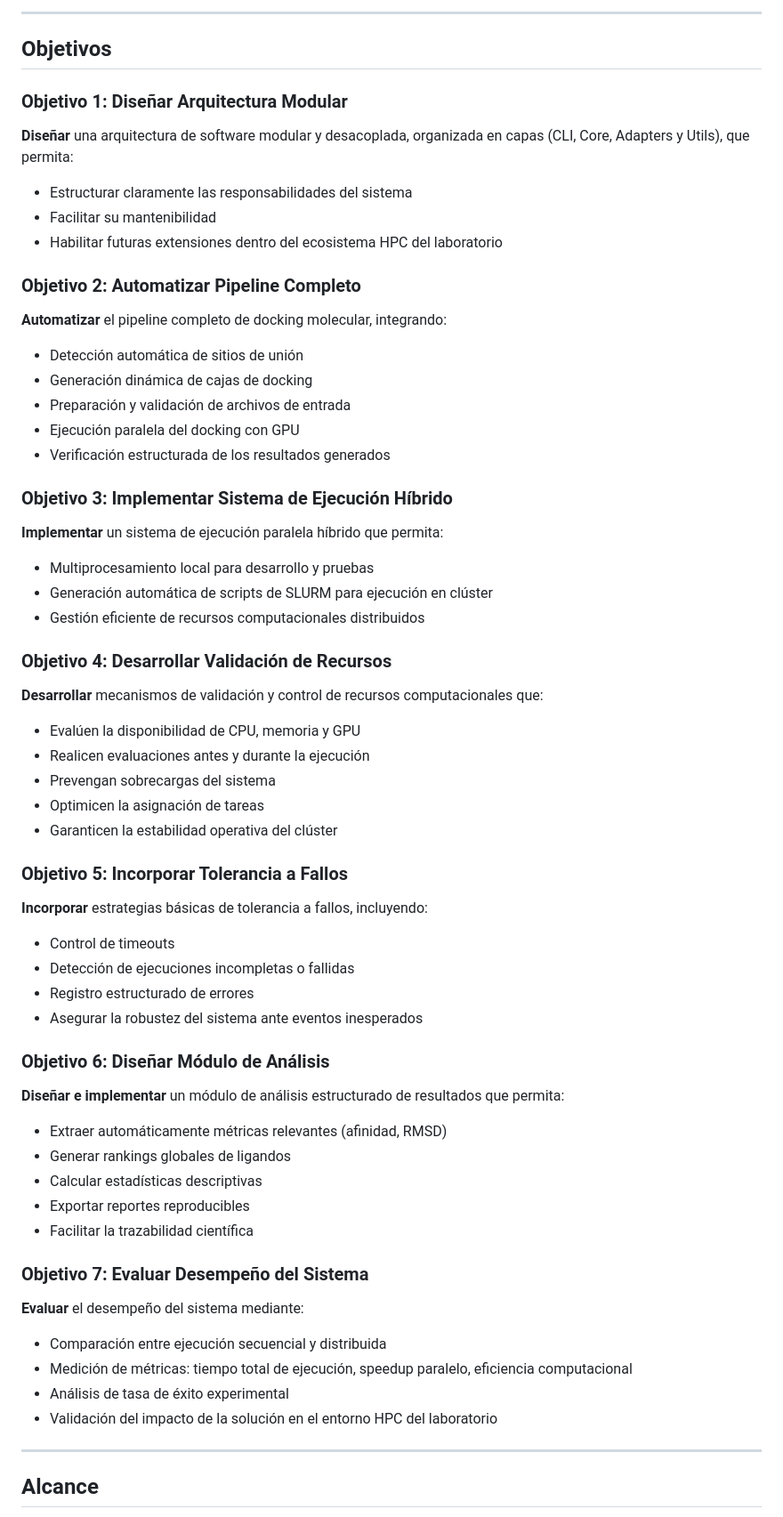
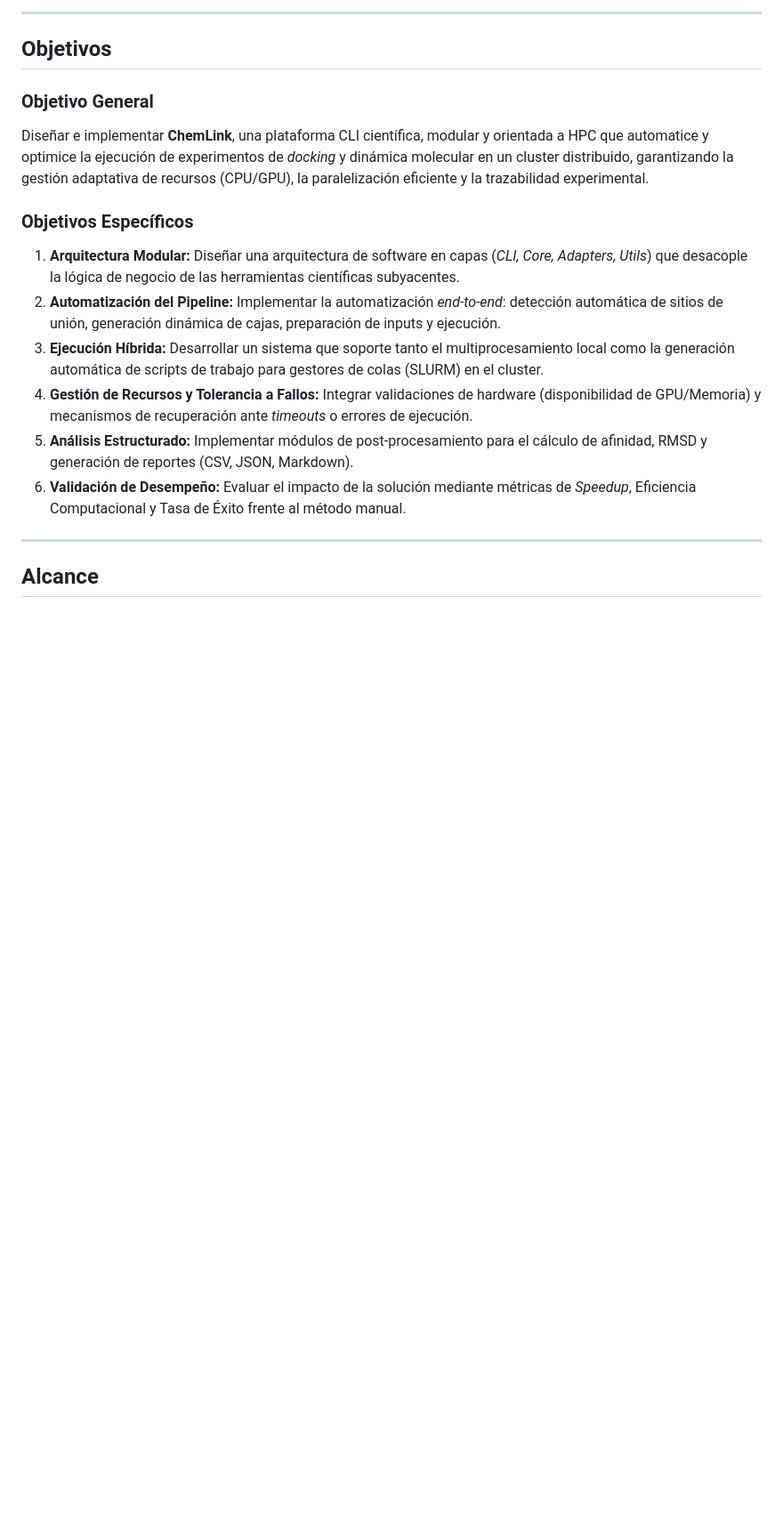
Before and after one commit to PipeJF9/chemlink, a Markdown page: README.md, the part around the change. Shown at 89% size. Drawn GitHub-style; blank space fills up the shorter version.

Commit message:
Revise project objectives and structure in README

```diff
--- a/README.md
+++ b/README.md
@@ -205,69 +205,16 @@ El desarrollo del sistema considera algunas restricciones técnicas y operativas
 
 ## Objetivos
 
-### Objetivo 1: Diseñar Arquitectura Modular
+### Objetivo General
+Diseñar e implementar **ChemLink**, una plataforma CLI científica, modular y orientada a HPC que automatice y optimice la ejecución de experimentos de *docking* y dinámica molecular en un cluster distribuido, garantizando la gestión adaptativa de recursos (CPU/GPU), la paralelización eficiente y la trazabilidad experimental.
 
-**Diseñar** una arquitectura de software modular y desacoplada, organizada en capas (CLI, Core, Adapters y Utils), que permita:
-
-- Estructurar claramente las responsabilidades del sistema
-- Facilitar su mantenibilidad
-- Habilitar futuras extensiones dentro del ecosistema HPC del laboratorio
-
-### Objetivo 2: Automatizar Pipeline Completo
-
-**Automatizar** el pipeline completo de docking molecular, integrando:
-
-- Detección automática de sitios de unión
-- Generación dinámica de cajas de docking
-- Preparación y validación de archivos de entrada
-- Ejecución paralela del docking con GPU
-- Verificación estructurada de los resultados generados
-
-### Objetivo 3: Implementar Sistema de Ejecución Híbrido
-
-**Implementar** un sistema de ejecución paralela híbrido que permita:
-
-- Multiprocesamiento local para desarrollo y pruebas
-- Generación automática de scripts de SLURM para ejecución en clúster
-- Gestión eficiente de recursos computacionales distribuidos
-
-### Objetivo 4: Desarrollar Validación de Recursos
-
-**Desarrollar** mecanismos de validación y control de recursos computacionales que:
-
-- Evalúen la disponibilidad de CPU, memoria y GPU
-- Realicen evaluaciones antes y durante la ejecución
-- Prevengan sobrecargas del sistema
-- Optimicen la asignación de tareas
-- Garanticen la estabilidad operativa del clúster
-
-### Objetivo 5: Incorporar Tolerancia a Fallos
-
-**Incorporar** estrategias básicas de tolerancia a fallos, incluyendo:
-
-- Control de timeouts
-- Detección de ejecuciones incompletas o fallidas
-- Registro estructurado de errores
-- Asegurar la robustez del sistema ante eventos inesperados
-
-### Objetivo 6: Diseñar Módulo de Análisis
-
-**Diseñar e implementar** un módulo de análisis estructurado de resultados que permita:
-
-- Extraer automáticamente métricas relevantes (afinidad, RMSD)
-- Generar rankings globales de ligandos
-- Calcular estadísticas descriptivas
-- Exportar reportes reproducibles
-- Facilitar la trazabilidad científica
-
-### Objetivo 7: Evaluar Desempeño del Sistema
-
-**Evaluar** el desempeño del sistema mediante:
-
-- Comparación entre ejecución secuencial y distribuida
-- Medición de métricas: tiempo total de ejecución, speedup paralelo, eficiencia computacional
-- Análisis de tasa de éxito experimental
-- Validación del impacto de la solución en el entorno HPC del laboratorio
+### Objetivos Específicos
+1.  **Arquitectura Modular:** Diseñar una arquitectura de software en capas (*CLI, Core, Adapters, Utils*) que desacople la lógica de negocio de las herramientas científicas subyacentes.
+2.  **Automatización del Pipeline:** Implementar la automatización *end-to-end*: detección automática de sitios de unión, generación dinámica de cajas, preparación de inputs y ejecución.
+3.  **Ejecución Híbrida:** Desarrollar un sistema que soporte tanto el multiprocesamiento local como la generación automática de scripts de trabajo para gestores de colas (SLURM) en el cluster.
+4.  **Gestión de Recursos y Tolerancia a Fallos:** Integrar validaciones de hardware (disponibilidad de GPU/Memoria) y mecanismos de recuperación ante *timeouts* o errores de ejecución.
+5.  **Análisis Estructurado:** Implementar módulos de post-procesamiento para el cálculo de afinidad, RMSD y generación de reportes (CSV, JSON, Markdown).
+6.  **Validación de Desempeño:** Evaluar el impacto de la solución mediante métricas de *Speedup*, Eficiencia Computacional y Tasa de Éxito frente al método manual.
 
 ---
 
```
